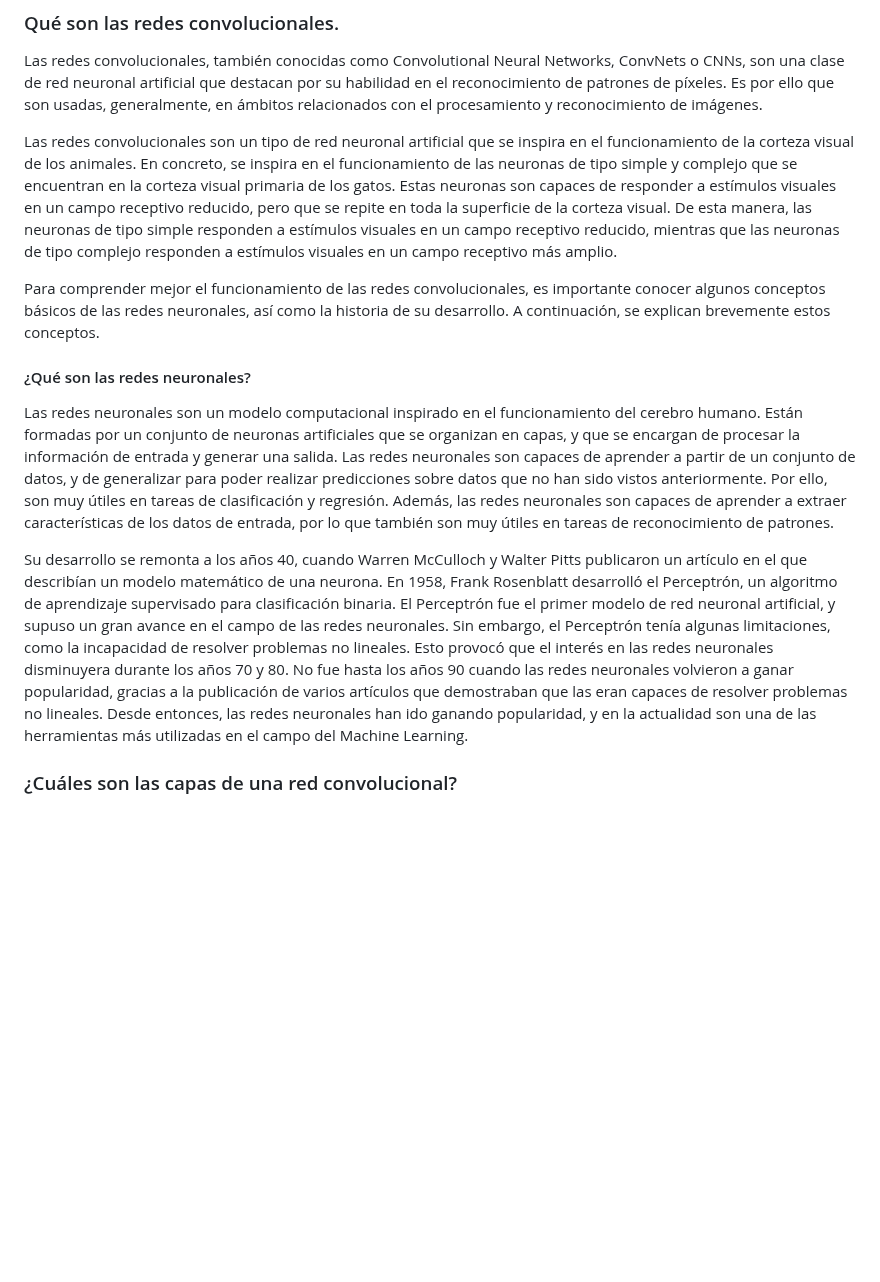
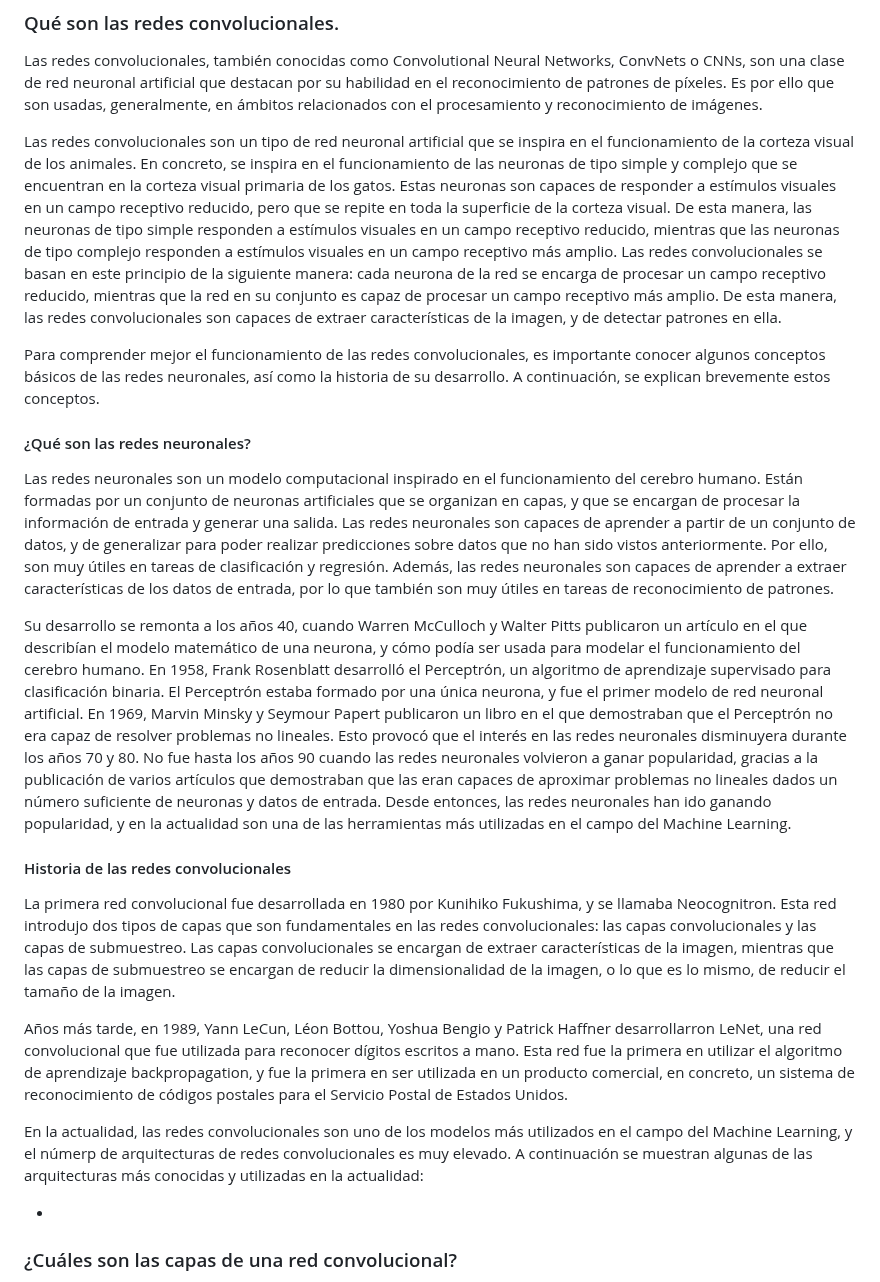
Before and after one commit to lumialfe/CarSpottr, a Markdown page: README.md, the part around the change. Drawn GitHub-style; blank space fills up the shorter version.

```diff
--- a/README.md
+++ b/README.md
@@ -13,7 +13,10 @@ visual de los animales. En concreto, se inspira en el funcionamiento de las neur
 encuentran en la corteza visual primaria de los gatos. Estas neuronas son capaces de responder a estímulos visuales en
 un campo receptivo reducido, pero que se repite en toda la superficie de la corteza visual. De esta manera, las neuronas
 de tipo simple responden a estímulos visuales en un campo receptivo reducido, mientras que las neuronas de tipo complejo
-responden a estímulos visuales en un campo receptivo más amplio.
+responden a estímulos visuales en un campo receptivo más amplio. Las redes convolucionales se basan en este principio de
+la siguiente manera: cada neurona de la red se encarga de procesar un campo receptivo reducido, mientras que la red en
+su conjunto es capaz de procesar un campo receptivo más amplio. De esta manera, las redes convolucionales son capaces de
+extraer características de la imagen, y de detectar patrones en ella.
 
 Para comprender mejor el funcionamiento de las redes convolucionales, es importante conocer algunos conceptos básicos de
 las redes neuronales, así como la historia de su desarrollo. A continuación, se explican brevemente estos conceptos.
@@ -28,14 +31,34 @@ de clasificación y regresión. Además, las redes neuronales son capaces de apr
 datos de entrada, por lo que también son muy útiles en tareas de reconocimiento de patrones.
 
 Su desarrollo se remonta a los años 40, cuando Warren McCulloch y Walter Pitts publicaron un artículo en el que
-describían un modelo matemático de una neurona. En 1958, Frank Rosenblatt desarrolló el Perceptrón, un algoritmo de
-aprendizaje supervisado para clasificación binaria. El Perceptrón fue el primer modelo de red neuronal artificial, y
-supuso un gran avance en el campo de las redes neuronales. Sin embargo, el Perceptrón tenía algunas limitaciones, como
-la incapacidad de resolver problemas no lineales. Esto provocó que el interés en las redes neuronales disminuyera
-durante los años 70 y 80. No fue hasta los años 90 cuando las redes neuronales volvieron a ganar popularidad, gracias a
-la publicación de varios artículos que demostraban que las eran capaces de resolver problemas no lineales. Desde
-entonces, las redes neuronales han ido ganando popularidad, y en la actualidad son una de las herramientas más
-utilizadas en el campo del Machine Learning.
+describían el modelo matemático de una neurona, y cómo podía ser usada para modelar el funcionamiento del cerebro
+humano. En 1958, Frank Rosenblatt desarrolló el Perceptrón, un algoritmo de aprendizaje supervisado para clasificación
+binaria. El Perceptrón estaba formado por una única neurona, y fue el primer modelo de red neuronal artificial. En 1969,
+Marvin Minsky y Seymour Papert publicaron un libro en el que demostraban que el Perceptrón no era capaz de resolver
+problemas no lineales. Esto provocó que el interés en las redes neuronales disminuyera durante los años 70 y 80. No fue
+hasta los años 90 cuando las redes neuronales volvieron a ganar popularidad, gracias a la publicación de varios
+artículos que demostraban que las eran capaces de aproximar problemas no lineales dados un número suficiente de neuronas
+y datos de entrada. Desde entonces, las redes neuronales han ido ganando popularidad, y en la actualidad son una de las
+herramientas más utilizadas en el campo del Machine Learning.
+
+#### Historia de las redes convolucionales
+
+La primera red convolucional fue desarrollada en 1980 por Kunihiko Fukushima, y se llamaba Neocognitron. Esta red
+introdujo dos tipos de capas que son fundamentales en las redes convolucionales: las capas convolucionales y las capas
+de submuestreo. Las capas convolucionales se encargan de extraer características de la imagen, mientras que las capas de
+submuestreo se encargan de reducir la dimensionalidad de la imagen, o lo que es lo mismo, de reducir el tamaño de la
+imagen.
+
+Años más tarde, en 1989, Yann LeCun, Léon Bottou, Yoshua Bengio y Patrick Haffner
+desarrollarron LeNet, una red convolucional que fue utilizada para reconocer dígitos escritos a mano. Esta red fue la
+primera en utilizar el algoritmo de aprendizaje backpropagation, y fue la primera en ser utilizada en un producto
+comercial, en concreto, un sistema de reconocimiento de códigos postales para el Servicio Postal de Estados Unidos.
+
+En la actualidad, las redes convolucionales son uno de los modelos más utilizados en el campo del Machine Learning, y el
+númerp de arquitecturas de redes convolucionales es muy elevado. A continuación se muestran algunas de las arquitecturas
+más conocidas y utilizadas en la actualidad:
+
+*
 
 ### ¿Cuáles son las capas de una red convolucional?
 
```
